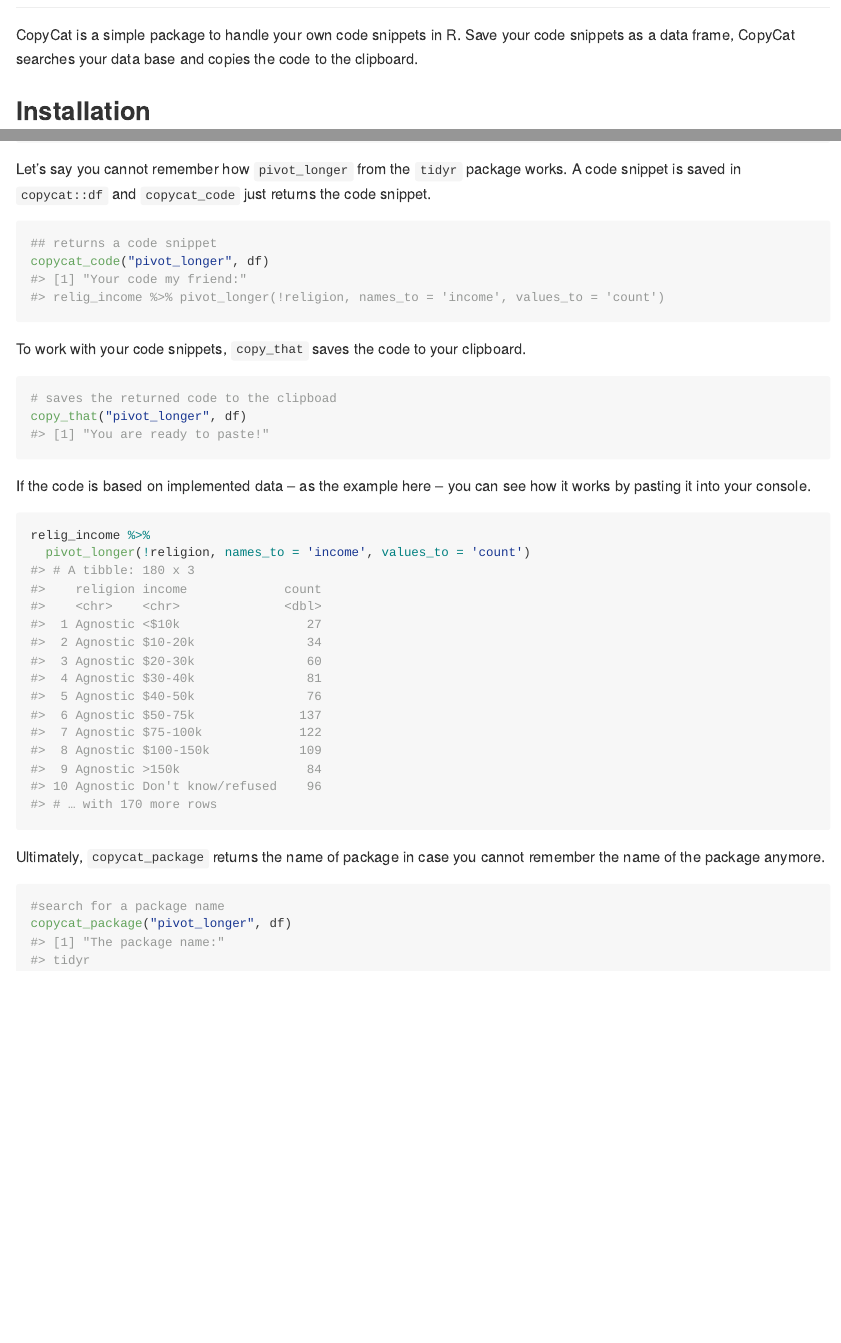
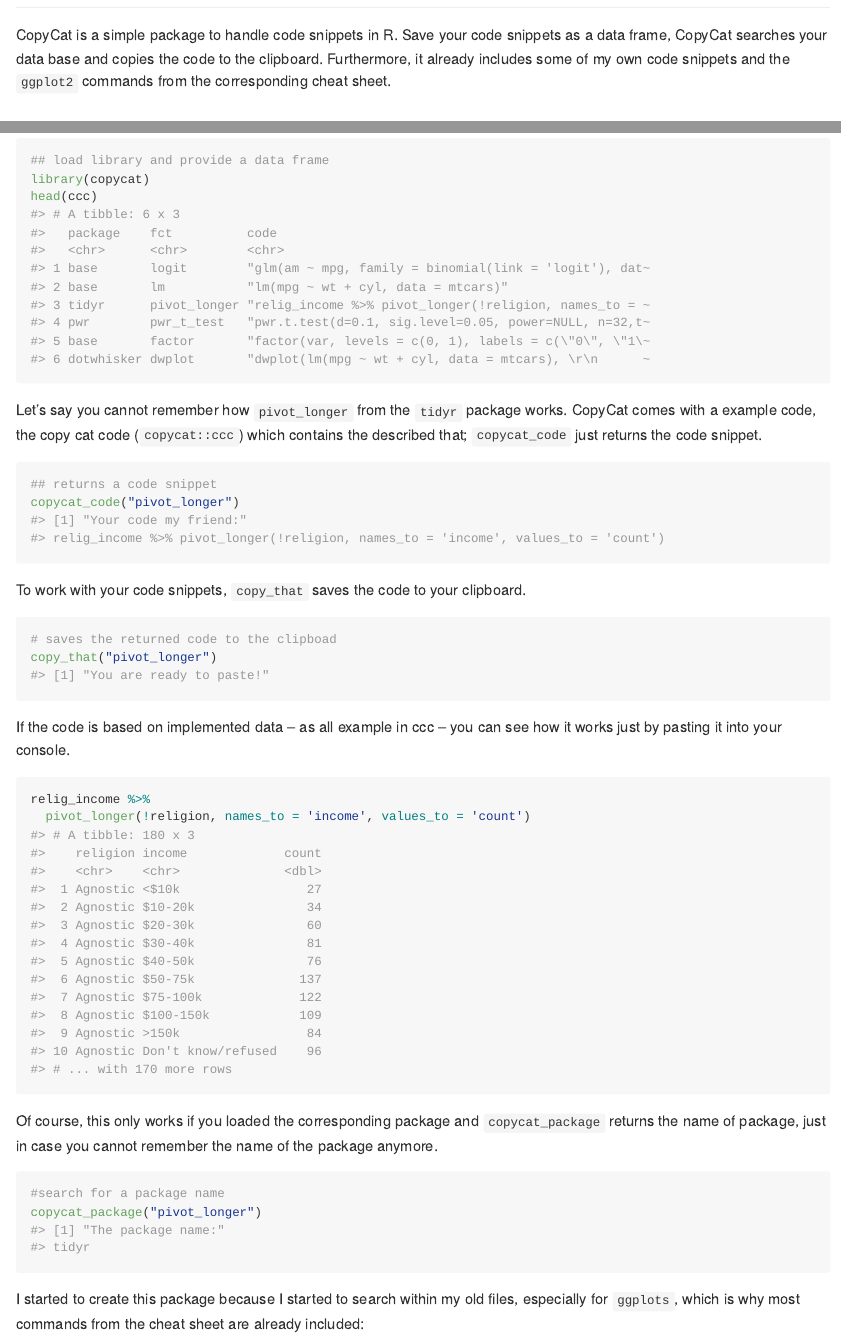
Before and after one commit to edgar-treischl/CopyCat, an R Markdown document (README.Rmd): the page in a window 1100 px wide, from 80 px down, and a second part further down, joined at a grey line. The pictures show the output file README.md that the author committed with the source, drawn offline in the style of GitHub.

Commit message:
05/10/21

````diff
--- a/README.Rmd
+++ b/README.Rmd
@@ -22,7 +22,7 @@ library(tidyverse)
 
 <!-- badges: end -->
 
-CopyCat is a simple package to handle your own code snippets in R. Save your code snippets as a data frame, CopyCat searches your data base and copies the code to the clipboard.
+CopyCat is a simple package to handle code snippets in R. Save your code snippets as a data frame, CopyCat searches your data base and copies the code to the clipboard. Furthermore, it already includes some of my own code snippets and the `ggplot2` commands from the corresponding cheat sheet.
 
 ## Installation
 
@@ -40,3 +40,4 @@ This is a basic example to show you how CopyCat searches within a data frame for
 ```{r example}
 ## load library and provide a data frame
 library(copycat)
+head(ccc)
@@ -45,30 +44,33 @@ head(df)
 ```
 
-Let's say you cannot remember how `pivot_longer` from the `tidyr` package works. A code snippet is saved in `copycat::df` and `copycat_code` just returns the code snippet.
+Let's say you cannot remember how `pivot_longer` from the `tidyr` package works. CopyCat comes with a example code, the copy cat code (`copycat::ccc`) which contains the described that; `copycat_code` just returns the code snippet.
 
 ```{r}
 ## returns a code snippet
-copycat_code("pivot_longer", df)
+copycat_code("pivot_longer")
 ```
 
 To work with your code snippets, `copy_that` saves the code to your clipboard.
 
 ```{r, eval=FALSE}
 # saves the returned code to the clipboad
-copy_that("pivot_longer", df)
+copy_that("pivot_longer")
 #> [1] "You are ready to paste!"
 ```
 
-If the code is based on implemented data -- as the example here -- you can see how it works by pasting it into your console.
+If the code is based on implemented data -- as all example in ccc -- you can see how it works just by pasting it into your console.
 
 ```{r}
 relig_income %>%
   pivot_longer(!religion, names_to = 'income', values_to = 'count')
 ```
 
-Ultimately, `copycat_package` returns the name of package in case you cannot remember the name of the package anymore.
+
+Of course, this only works if you loaded the corresponding package and `copycat_package` returns the name of package, just in case you cannot remember the name of the package anymore.
 
 ```{r}
 #search for a package name
-copycat_package("pivot_longer", df)
+copycat_package("pivot_longer")
 ```
+
+I started to create this package because I started to search within my old files, especially for `ggplots`, which is why most commands from the cheat sheet are already included:
````
Also changed, not shown: R/ccc.R (added, +14 -0 lines), R/copycat_code.R (+3 -3 lines), R/copycat_view.R (+1 -1 lines), R/data.R (deleted, +0 -13 lines), README.md, README.Rmd (10 more changed lines).
